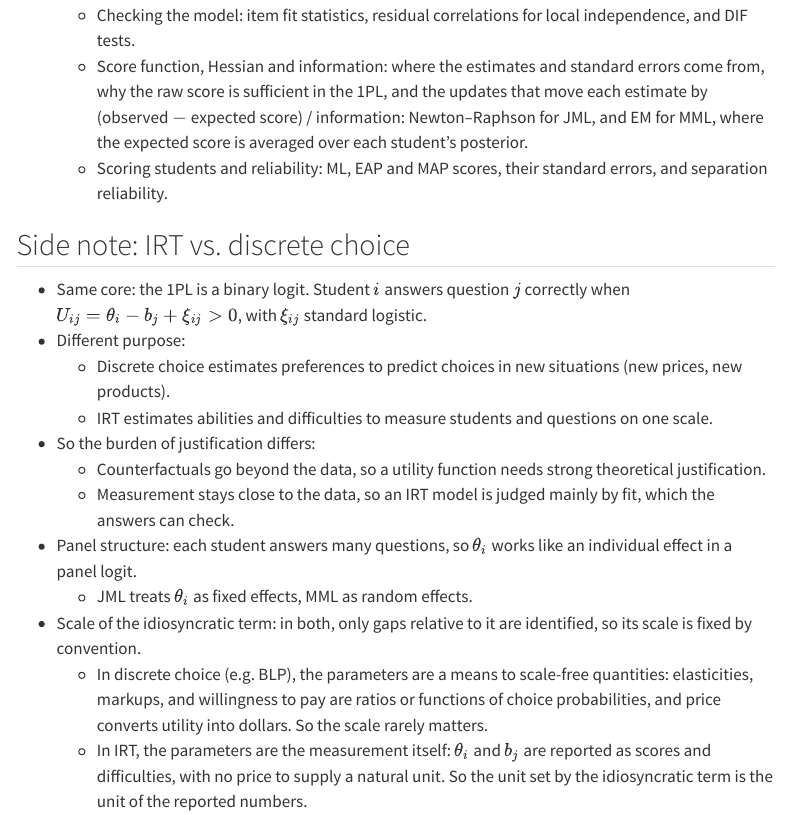
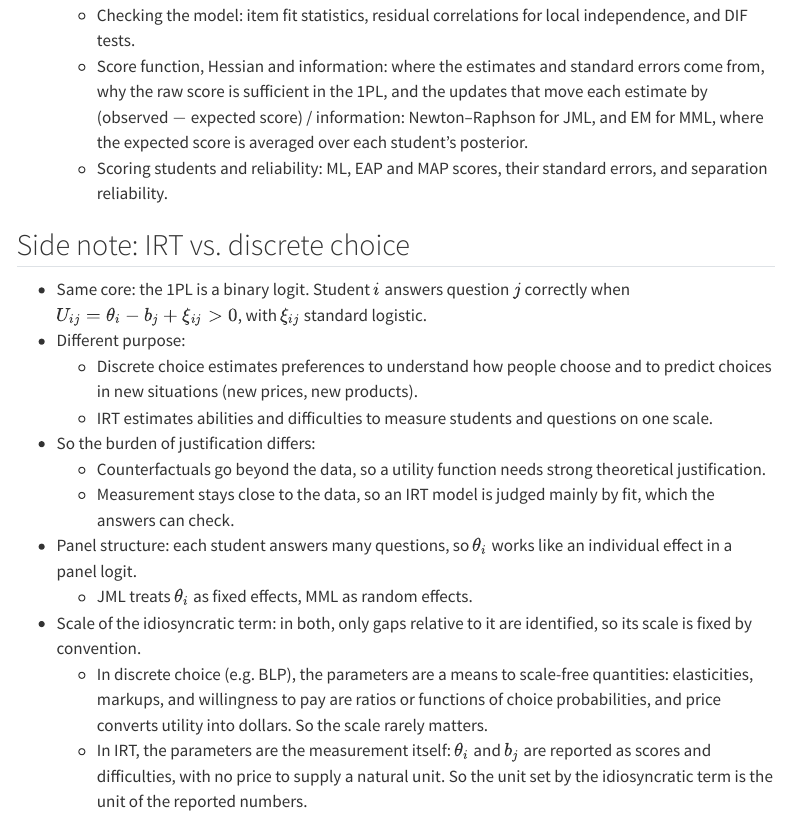
Before and after one commit to ylee141/irt-1pl-simulation, a Quarto document (report/1pl-report.qmd): the page in a window 1100 px wide, from 11790 px down. Rendered offline with R 4.5, knitr and Pandoc in place of Quarto, with nearby package versions; some code elsewhere in the file could not run offline; menus at the side of the page are left out.

Commit message:
minor change to side note.

```diff
--- a/report/1pl-report.qmd
+++ b/report/1pl-report.qmd
@@ -511,7 +511,7 @@ knitr::kable(
 
 - Same core: the 1PL is a binary logit. Student $i$ answers question $j$ correctly when $U_{ij} = \theta_i - b_j + \xi_{ij} > 0$, with $\xi_{ij}$ standard logistic.
 - Different purpose:
-  - Discrete choice estimates preferences to predict choices in new situations (new prices, new products).
+  - Discrete choice estimates preferences to understand how people choose and to predict choices in new situations (new prices, new products).
   - IRT estimates abilities and difficulties to measure students and questions on one scale.
 - So the burden of justification differs:
   - Counterfactuals go beyond the data, so a utility function needs strong theoretical justification.
```
